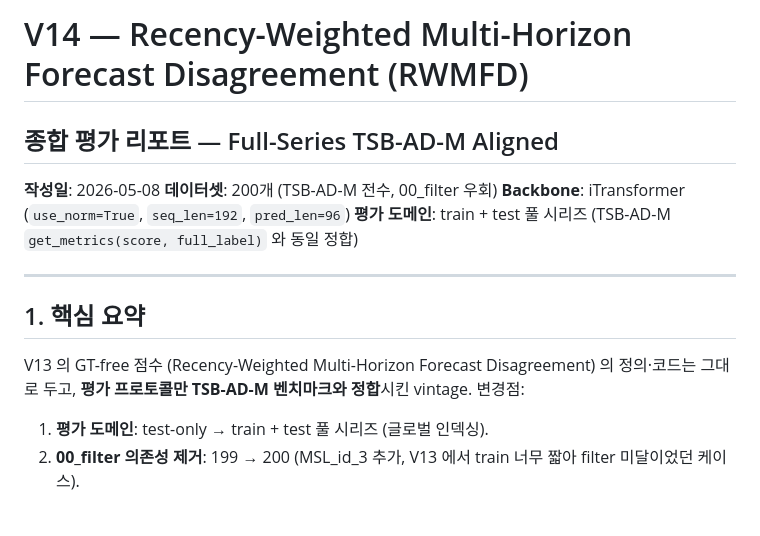
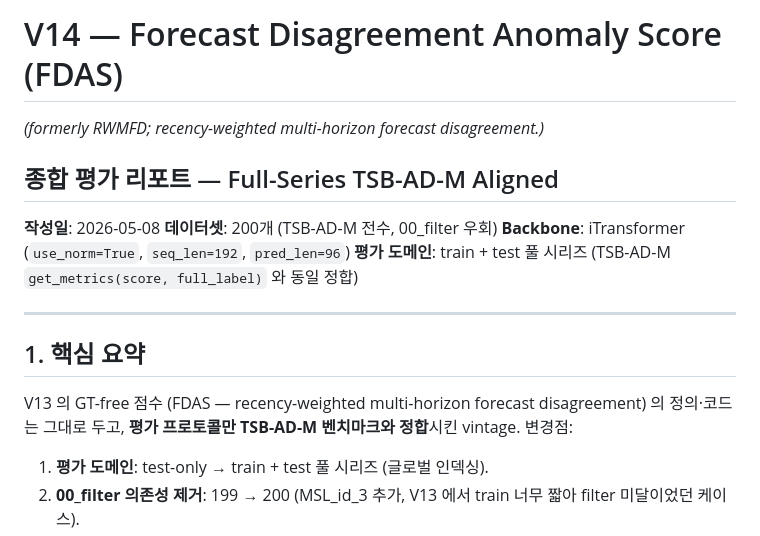
Before and after one commit to hy3ol/FDAS, a Markdown page: results/V14_RESULTS_REPORT.md, the part around the change. Rendered like a GitHub page; blank space fills up the shorter version.

```diff
--- a/results/V14_RESULTS_REPORT.md
+++ b/results/V14_RESULTS_REPORT.md
@@ -1,4 +1,5 @@
-# V14 — Recency-Weighted Multi-Horizon Forecast Disagreement (RWMFD)
+# V14 — Forecast Disagreement Anomaly Score (FDAS)
+*(formerly RWMFD; recency-weighted multi-horizon forecast disagreement.)*
 ## 종합 평가 리포트 — Full-Series TSB-AD-M Aligned
 
 **작성일**: 2026-05-08
@@ -10,7 +11,7 @@
 
 ## 1. 핵심 요약
 
-V13 의 GT-free 점수 (Recency-Weighted Multi-Horizon Forecast Disagreement) 의 정의·코드는 그대로 두고, **평가 프로토콜만 TSB-AD-M 벤치마크와 정합**시킨 vintage. 변경점:
+V13 의 GT-free 점수 (FDAS — recency-weighted multi-horizon forecast disagreement) 의 정의·코드는 그대로 두고, **평가 프로토콜만 TSB-AD-M 벤치마크와 정합**시킨 vintage. 변경점:
 
 1. **평가 도메인**: test-only → train + test 풀 시리즈 (글로벌 인덱싱).
 2. **00_filter 의존성 제거**: 199 → 200 (MSL_id_3 추가, V13 에서 train 너무 짧아 filter 미달이었던 케이스).
```
Also changed, not shown: README.md (+4 -1 lines), results/V13_RESULTS_REPORT.md (+2 -1 lines).
